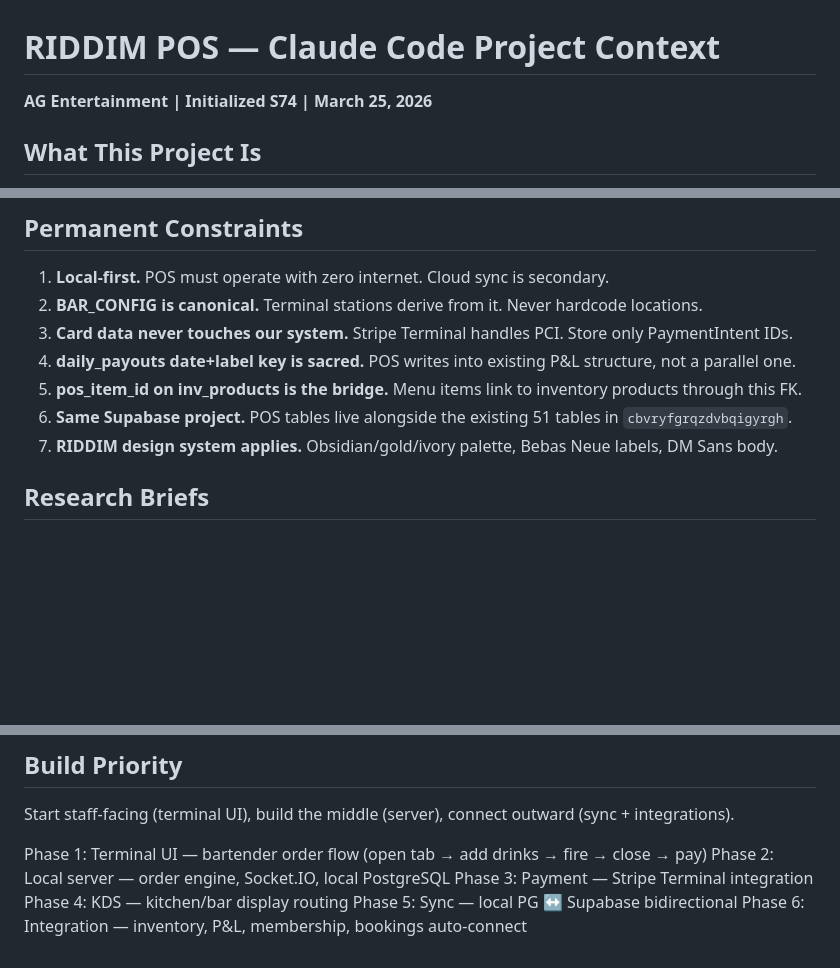
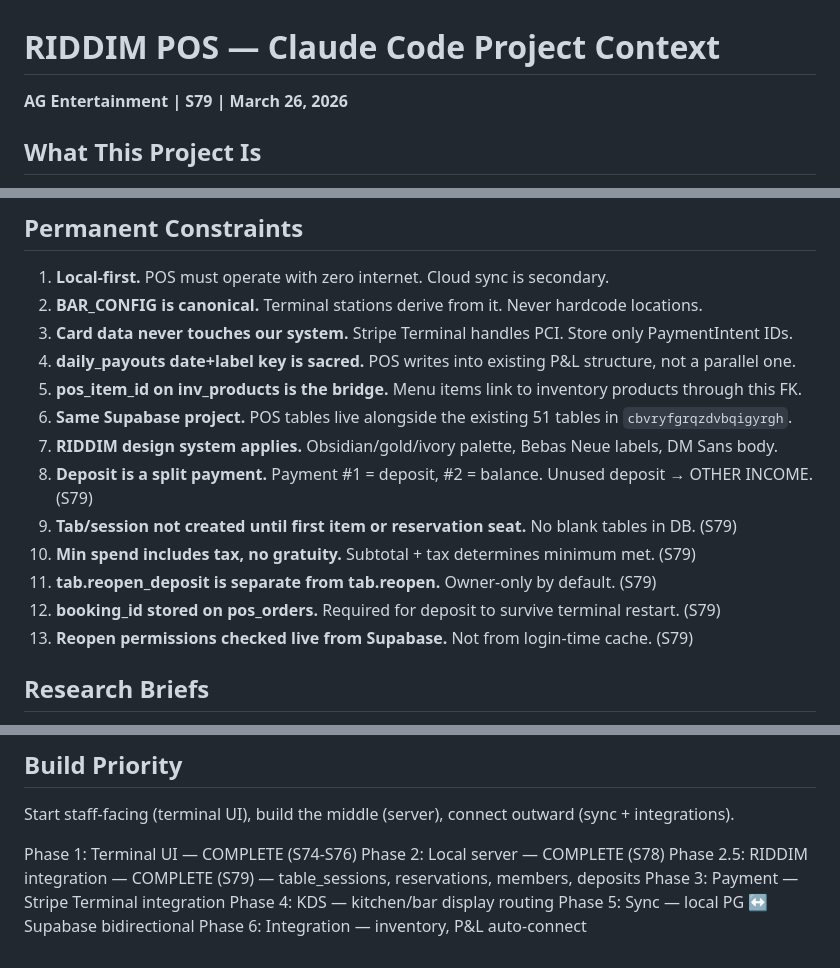
Before and after one commit to ctrlmanagement/riddim-pos, a Markdown page: CLAUDE.md, 3 parts joined by grey strips. Drawn GitHub-style; blank space fills up the shorter version.

```diff
--- a/CLAUDE.md
+++ b/CLAUDE.md
@@ -1,5 +1,5 @@
 # RIDDIM POS — Claude Code Project Context
-**AG Entertainment | Initialized S74 | March 25, 2026**
+**AG Entertainment | S79 | March 26, 2026**
 
 ## What This Project Is
 Custom point-of-sale system for RIDDIM Supper Club (Atlanta, GA). Local-first architecture: on-premise server + Android tablet terminals. Integrates with the existing RIDDIM Supabase backend (51 tables — membership, inventory, P&L, events, bookings, ticketing).
@@ -103,6 +103,12 @@ const BAR_CONFIG = [
 5. **pos_item_id on inv_products is the bridge.** Menu items link to inventory products through this FK.
 6. **Same Supabase project.** POS tables live alongside the existing 51 tables in `cbvryfgrqzdvbqigyrgh`.
 7. **RIDDIM design system applies.** Obsidian/gold/ivory palette, Bebas Neue labels, DM Sans body.
+8. **Deposit is a split payment.** Payment #1 = deposit, #2 = balance. Unused deposit → OTHER INCOME. (S79)
+9. **Tab/session not created until first item or reservation seat.** No blank tables in DB. (S79)
+10. **Min spend includes tax, no gratuity.** Subtotal + tax determines minimum met. (S79)
+11. **tab.reopen_deposit is separate from tab.reopen.** Owner-only by default. (S79)
+12. **booking_id stored on pos_orders.** Required for deposit to survive terminal restart. (S79)
+13. **Reopen permissions checked live from Supabase.** Not from login-time cache. (S79)
 
 ## Research Briefs
 Located at `~/ctrl/riddimsupperclub/_briefings/pos-system/`:
@@ -117,9 +123,10 @@ Located at `~/ctrl/riddimsupperclub/_briefings/pos-system/`:
 ## Build Priority
 Start staff-facing (terminal UI), build the middle (server), connect outward (sync + integrations).
 
-Phase 1: Terminal UI — bartender order flow (open tab → add drinks → fire → close → pay)
-Phase 2: Local server — order engine, Socket.IO, local PostgreSQL
+Phase 1: Terminal UI — COMPLETE (S74-S76)
+Phase 2: Local server — COMPLETE (S78)
+Phase 2.5: RIDDIM integration — COMPLETE (S79) — table_sessions, reservations, members, deposits
 Phase 3: Payment — Stripe Terminal integration
 Phase 4: KDS — kitchen/bar display routing
 Phase 5: Sync — local PG ↔ Supabase bidirectional
-Phase 6: Integration — inventory, P&L, membership, bookings auto-connect
+Phase 6: Integration — inventory, P&L auto-connect
```
Also changed, not shown: .claude/agents/pos-foh-builder.md (+9 -0 lines), _briefings/S79_Integration_Layer_2026-03-26.md (added, +147 -0 lines).
